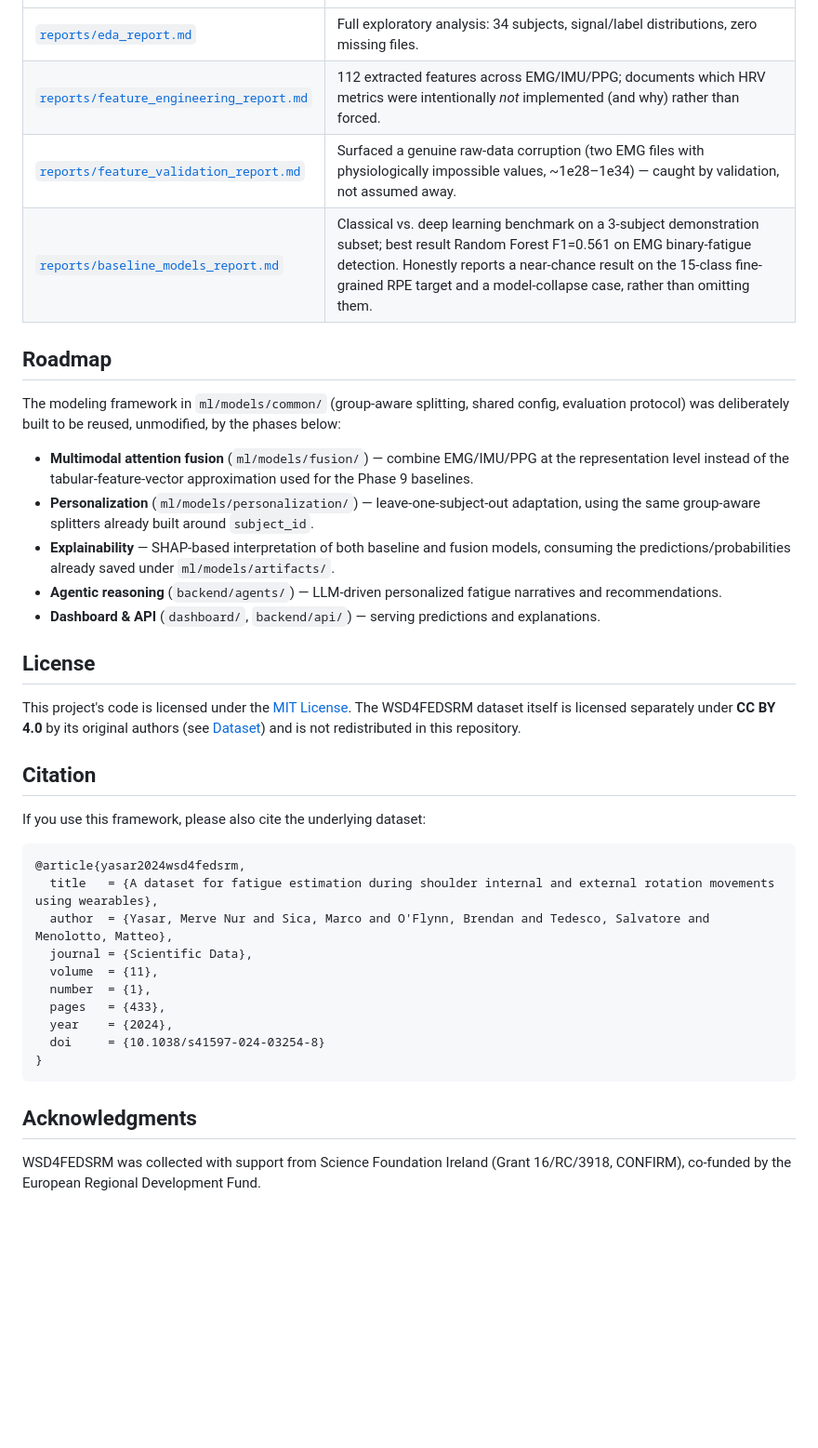
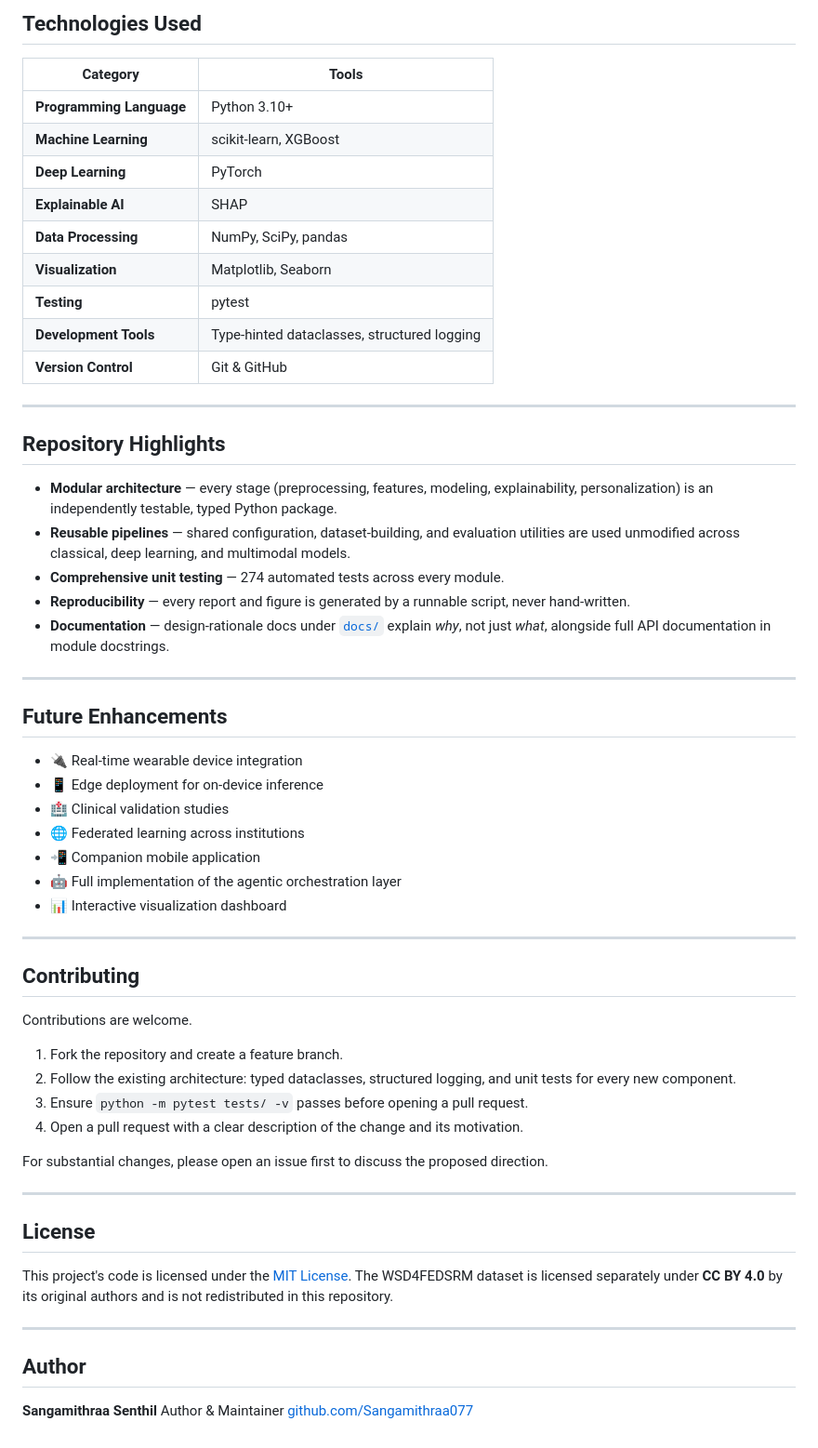
Before and after one commit to Sangamithraa077/Agentic-Fatigue-Fingerprinting, a Markdown page: README.md, the part around one of its changes. Shown at 93% size. Drawn GitHub-style; blank space fills up the shorter version.

````diff
--- a/README.md
+++ b/README.md
@@ -136,40 +217,62 @@ Every report below is regenerated by its corresponding script in `notebooks/` (s
+## Technologies Used
+
+| Category | Tools |
 |---|---|
-| [`reports/eda_report.md`](reports/eda_report.md) | Full exploratory analysis: 34 subjects, signal/label distributions, zero missing files. |
-| [`reports/feature_engineering_report.md`](reports/feature_engineering_report.md) | 112 extracted features across EMG/IMU/PPG; documents which HRV metrics were intentionally *not* implemented (and why) rather than forced. |
-| [`reports/feature_validation_report.md`](reports/feature_validation_report.md) | Surfaced a genuine raw-data corruption (two EMG files with physiologically impossible values, ~1e28–1e34) — caught by validation, not assumed away. |
-| [`reports/baseline_models_report.md`](reports/baseline_models_report.md) | Classical vs. deep learning benchmark on a 3-subject demonstration subset; best result Random Forest F1=0.561 on EMG binary-fatigue detection. Honestly reports a near-chance result on the 15-class fine-grained RPE target and a model-collapse case, rather than omitting them. |
+| **Programming Language** | Python 3.10+ |
+| **Machine Learning** | scikit-learn, XGBoost |
+| **Deep Learning** | PyTorch |
+| **Explainable AI** | SHAP |
+| **Data Processing** | NumPy, SciPy, pandas |
+| **Visualization** | Matplotlib, Seaborn |
+| **Testing** | pytest |
+| **Development Tools** | Type-hinted dataclasses, structured logging |
+| **Version Control** | Git & GitHub |
 
-## Roadmap
+---
 
-The modeling framework in `ml/models/common/` (group-aware splitting, shared config, evaluation protocol) was deliberately built to be reused, unmodified, by the phases below:
+## Repository Highlights
 
-- **Multimodal attention fusion** (`ml/models/fusion/`) — combine EMG/IMU/PPG at the representation level instead of the tabular-feature-vector approximation used for the Phase 9 baselines.
-- **Personalization** (`ml/models/personalization/`) — leave-one-subject-out adaptation, using the same group-aware splitters already built around `subject_id`.
-- **Explainability** — SHAP-based interpretation of both baseline and fusion models, consuming the predictions/probabilities already saved under `ml/models/artifacts/`.
-- **Agentic reasoning** (`backend/agents/`) — LLM-driven personalized fatigue narratives and recommendations.
-- **Dashboard & API** (`dashboard/`, `backend/api/`) — serving predictions and explanations.
+- **Modular architecture** — every stage (preprocessing, features, modeling, explainability, personalization) is an independently testable, typed Python package.
+- **Reusable pipelines** — shared configuration, dataset-building, and evaluation utilities are used unmodified across classical, deep learning, and multimodal models.
+- **Comprehensive unit testing** — 274 automated tests across every module.
+- **Reproducibility** — every report and figure is generated by a runnable script, never hand-written.
+- **Documentation** — design-rationale docs under [`docs/`](docs/) explain *why*, not just *what*, alongside full API documentation in module docstrings.
+
+---
+
+## Future Enhancements
+
+- 🔌 Real-time wearable device integration
+- 📱 Edge deployment for on-device inference
+- 🏥 Clinical validation studies
+- 🌐 Federated learning across institutions
+- 📲 Companion mobile application
+- 🤖 Full implementation of the agentic orchestration layer
+- 📊 Interactive visualization dashboard
+
+---
+
+## Contributing
+
+Contributions are welcome.
+
+1. Fork the repository and create a feature branch.
+2. Follow the existing architecture: typed dataclasses, structured logging, and unit tests for every new component.
+3. Ensure `python -m pytest tests/ -v` passes before opening a pull request.
+4. Open a pull request with a clear description of the change and its motivation.
+
+For substantial changes, please open an issue first to discuss the proposed direction.
+
+---
 
 ## License
 
-This project's code is licensed under the [MIT License](LICENSE). The WSD4FEDSRM dataset itself is licensed separately under **CC BY 4.0** by its original authors (see [Dataset](#dataset)) and is not redistributed in this repository.
+This project's code is licensed under the [MIT License](LICENSE). The WSD4FEDSRM dataset is licensed separately under **CC BY 4.0** by its original authors and is not redistributed in this repository.
 
-## Citation
+---
 
-If you use this framework, please also cite the underlying dataset:
+## Author
 
-```bibtex
-@article{yasar2024wsd4fedsrm,
-  title   = {A dataset for fatigue estimation during shoulder internal and external rotation movements using wearables},
-  author  = {Yasar, Merve Nur and Sica, Marco and O'Flynn, Brendan and Tedesco, Salvatore and Menolotto, Matteo},
-  journal = {Scientific Data},
-  volume  = {11},
-  number  = {1},
-  pages   = {433},
-  year    = {2024},
-  doi     = {10.1038/s41597-024-03254-8}
-}
-```
-
-## Acknowledgments
-
-WSD4FEDSRM was collected with support from Science Foundation Ireland (Grant 16/RC/3918, CONFIRM), co-funded by the European Regional Development Fund.
+**Sangamithraa Senthil**
+Author & Maintainer
+[github.com/Sangamithraa077](https://github.com/Sangamithraa077)
````
Also changed, not shown: other parts of README.md (+169 -88 lines).
